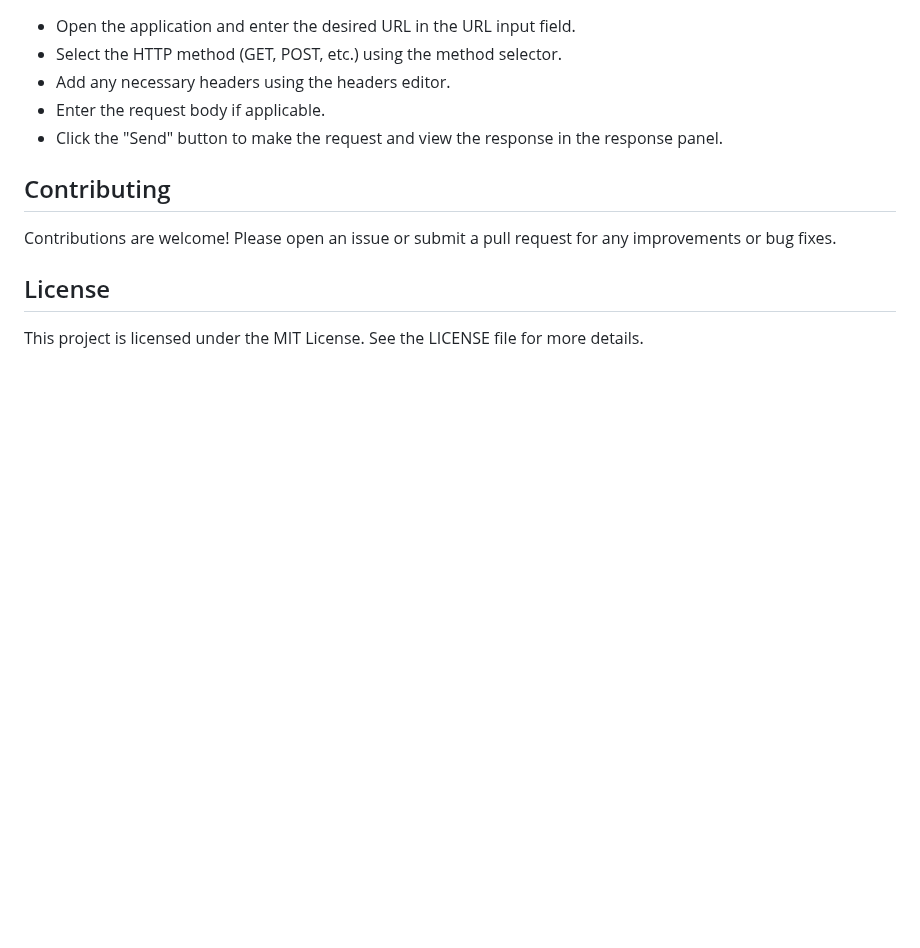
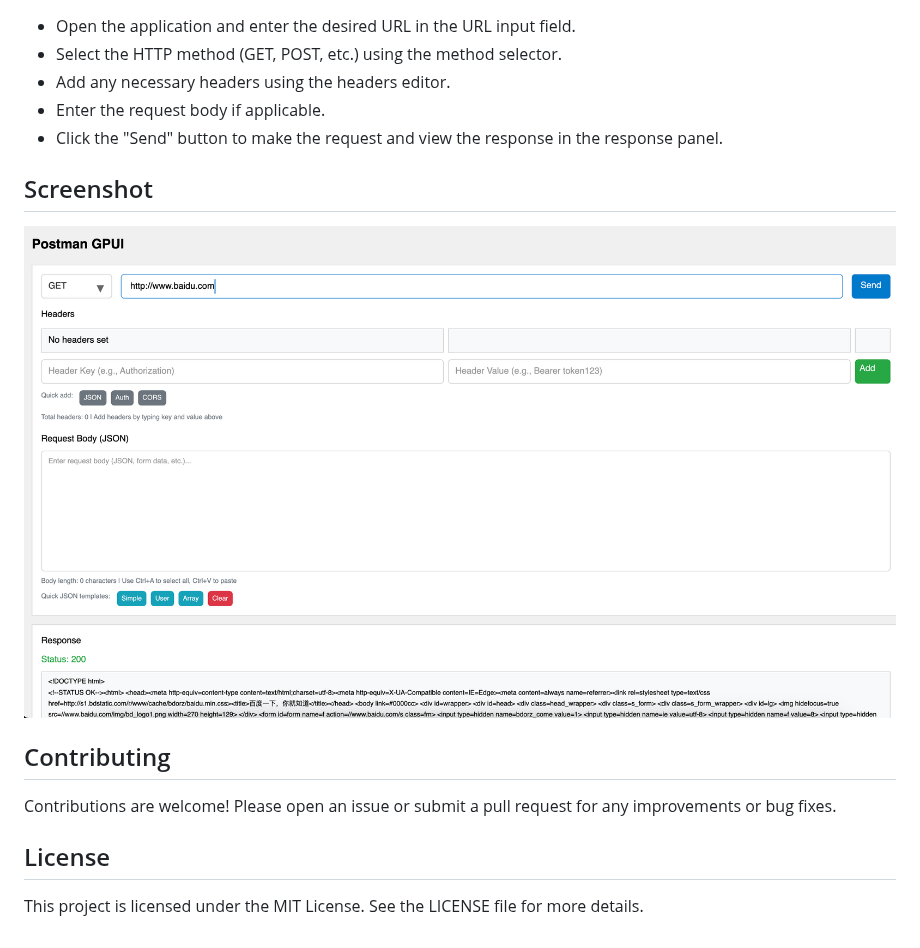
Before and after one commit to 847850277/postman-gpui, a Markdown page: README.md, the part around the change. GitHub-like rendering; pictures changed too: image.png (added); blank space fills up the shorter version.

```diff
--- a/README.md
+++ b/README.md
@@ -90,6 +90,10 @@ postman-gpui
 - Enter the request body if applicable.
 - Click the "Send" button to make the request and view the response in the response panel.
 
+## Screenshot
+
+![alt text](image.png)
+
 ## Contributing
 
 Contributions are welcome! Please open an issue or submit a pull request for any improvements or bug fixes.
```
Also changed, not shown: README-zh.md (+4 -0 lines).
